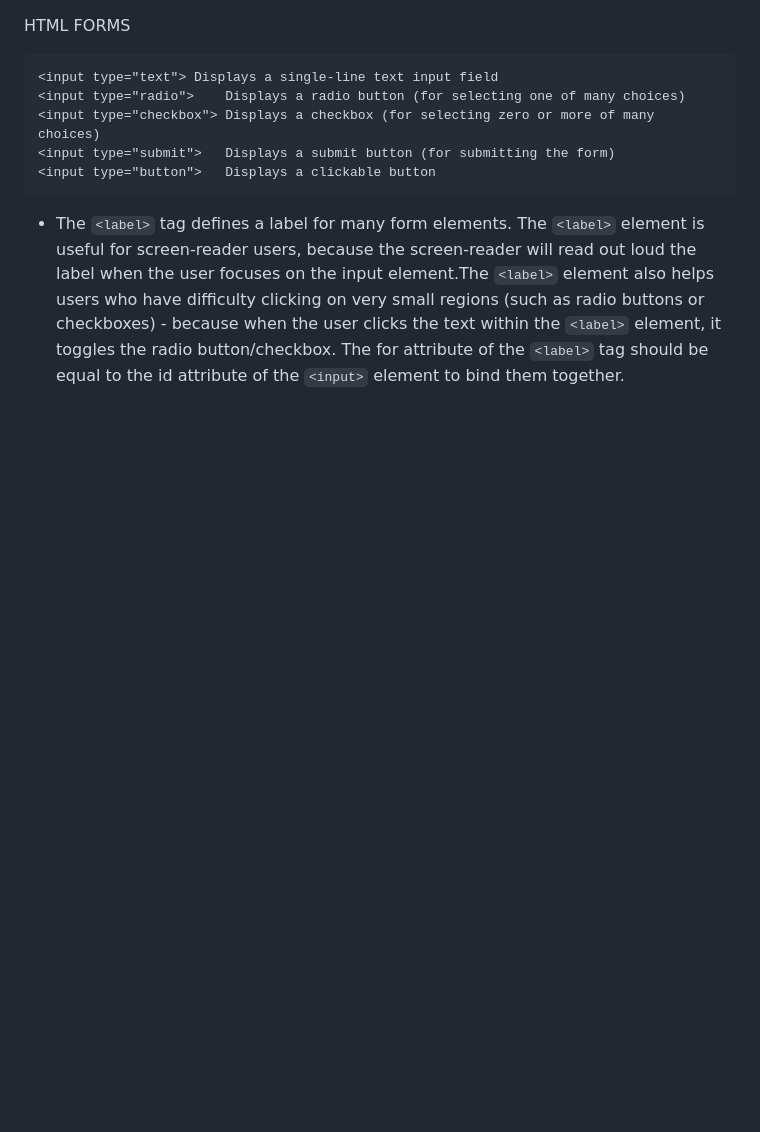
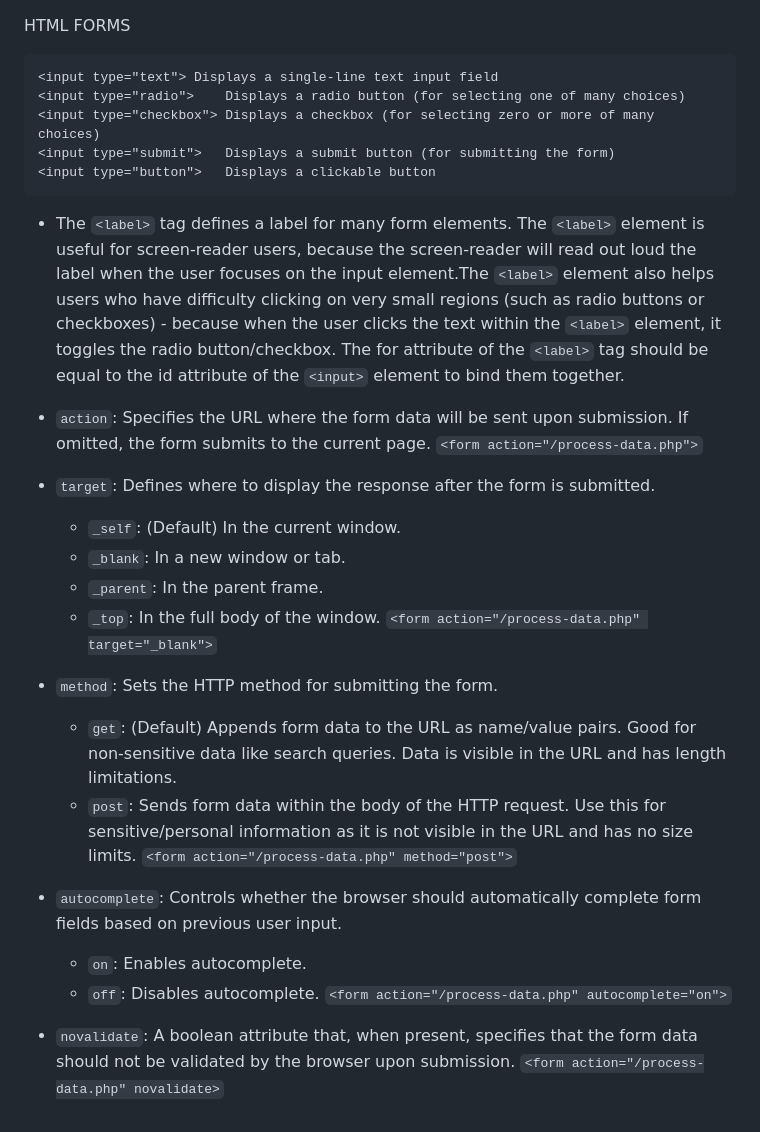
Before and after one commit to sp18-sunnydhaka/mern-fronted, a Markdown page: README.md, the part around the change. GitHub-like rendering; blank space fills up the shorter version.

```diff
--- a/README.md
+++ b/README.md
@@ -186,3 +186,27 @@ HTML FORMS
 
 
 - The `<label>` tag defines a label for many form elements. The `<label>` element is useful for screen-reader users, because the   screen-reader will read out loud the label when the user focuses on the input element.The `<label>` element also helps users   who have difficulty clicking on very small regions (such as radio buttons or checkboxes) - because when the user clicks the   text within the `<label>` element, it toggles the radio button/checkbox. The for attribute of the `<label>` tag should be equal   to the id attribute of the `<input>` element to bind them together.
+
+
+-   `action`: Specifies the URL where the form data will be sent upon submission. If omitted, the form submits to the current page.
+    `<form action="/process-data.php">`
+
+-   `target`: Defines where to display the response after the form is submitted.
+    -   `_self`: (Default) In the current window.
+    -   `_blank`: In a new window or tab.
+    -   `_parent`: In the parent frame.
+    -   `_top`: In the full body of the window.
+    `<form action="/process-data.php" target="_blank">`
+
+-   `method`: Sets the HTTP method for submitting the form.
+    -   `get`: (Default) Appends form data to the URL as name/value pairs. Good for non-sensitive data like search queries. Data is visible in the URL and has length limitations.
+    -   `post`: Sends form data within the body of the HTTP request. Use this for sensitive/personal information as it is not visible in the URL and has no size limits.
+    `<form action="/process-data.php" method="post">`
+
+-   `autocomplete`: Controls whether the browser should automatically complete form fields based on previous user input.
+    -   `on`: Enables autocomplete.
+    -   `off`: Disables autocomplete.
+    `<form action="/process-data.php" autocomplete="on">`
+
+-   `novalidate`: A boolean attribute that, when present, specifies that the form data should not be validated by the browser upon submission.
+    `<form action="/process-data.php" novalidate>`
```
